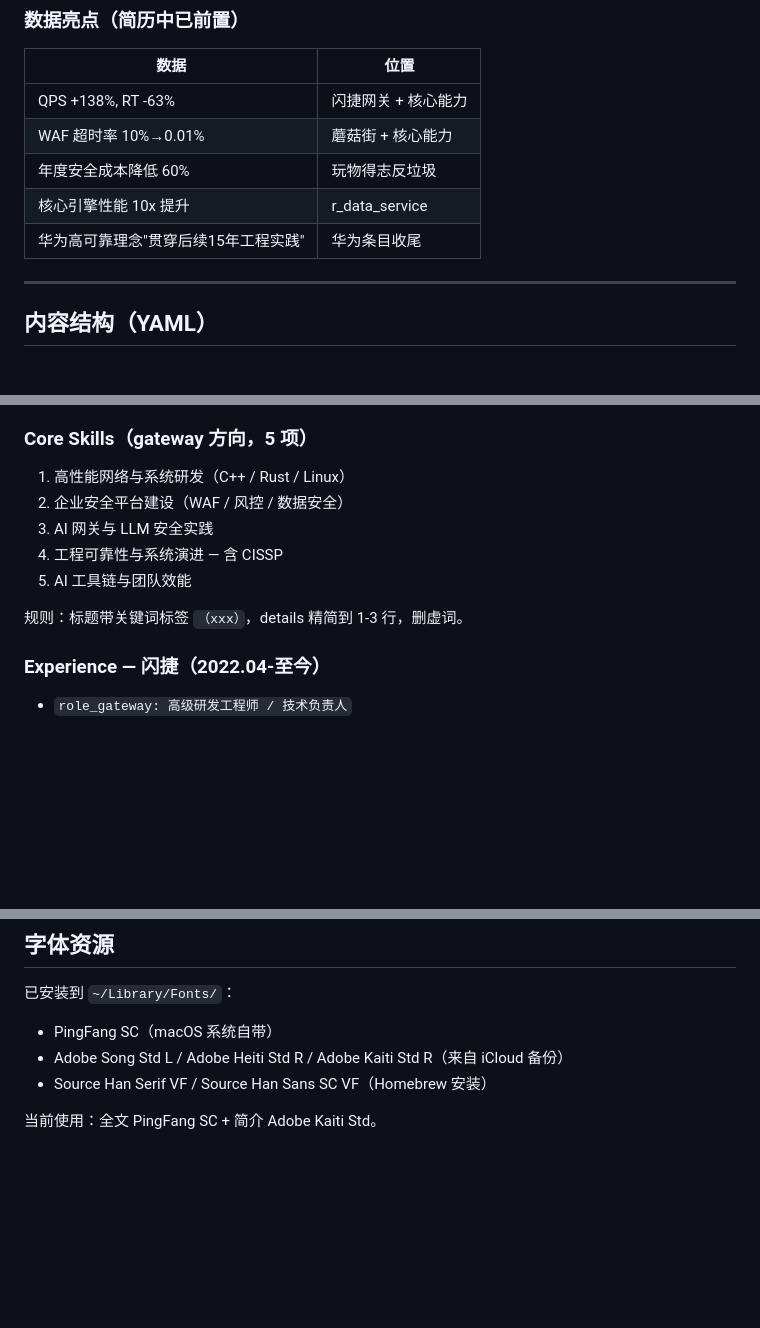
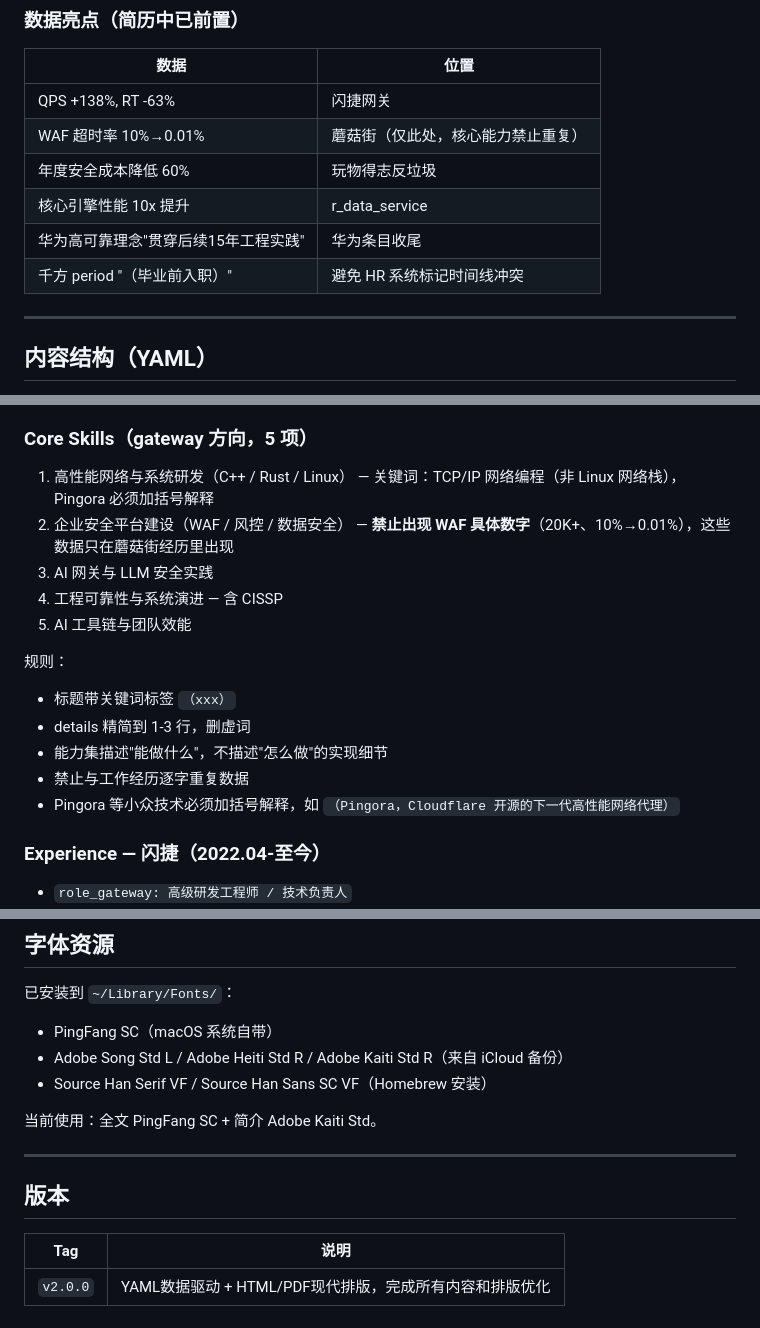
Before and after one commit to kumustone/resume, a Markdown page: CLAUDE.md, 3 parts joined by grey strips. Drawn GitHub-style; blank space fills up the shorter version.

Commit message:
docs(resume): update CLAUDE.md — add latest rules, tag history
- Core skills: no duplicate data with experience, add Pingora context rule
- Timeline fix for 千方 documented
- Add v2.0.0 tag reference

```diff
--- a/CLAUDE.md
+++ b/CLAUDE.md
@@ -64,11 +64,12 @@
 
 | 数据 | 位置 |
 |------|------|
-| QPS +138%, RT -63% | 闪捷网关 + 核心能力 |
-| WAF 超时率 10%→0.01% | 蘑菇街 + 核心能力 |
+| QPS +138%, RT -63% | 闪捷网关 |
+| WAF 超时率 10%→0.01% | 蘑菇街（仅此处，核心能力禁止重复） |
 | 年度安全成本降低 60% | 玩物得志反垃圾 |
 | 核心引擎性能 10x 提升 | r_data_service |
 | 华为高可靠理念"贯穿后续15年工程实践" | 华为条目收尾 |
+| 千方 period "（毕业前入职）" | 避免 HR 系统标记时间线冲突 |
 
 ---
 
@@ -89,13 +90,18 @@
 - 持有 CISSP
 
 ### Core Skills（gateway 方向，5 项）
-1. 高性能网络与系统研发（C++ / Rust / Linux）
-2. 企业安全平台建设（WAF / 风控 / 数据安全）
+1. 高性能网络与系统研发（C++ / Rust / Linux） — 关键词：TCP/IP 网络编程（非 Linux 网络栈），Pingora 必须加括号解释
+2. 企业安全平台建设（WAF / 风控 / 数据安全） — **禁止出现 WAF 具体数字**（20K+、10%→0.01%），这些数据只在蘑菇街经历里出现
 3. AI 网关与 LLM 安全实践
 4. 工程可靠性与系统演进 — 含 CISSP
 5. AI 工具链与团队效能
 
-规则：标题带关键词标签 `（xxx）`，details 精简到 1-3 行，删虚词。
+规则：
+- 标题带关键词标签 `（xxx）`
+- details 精简到 1-3 行，删虚词
+- 能力集描述"能做什么"，不描述"怎么做"的实现细节
+- 禁止与工作经历逐字重复数据
+- Pingora 等小众技术必须加括号解释，如 `（Pingora，Cloudflare 开源的下一代高性能网络代理）`
 
 ### Experience — 闪捷（2022.04-至今）
 - `role_gateway: 高级研发工程师 / 技术负责人`
@@ -166,3 +172,11 @@ make clean-all # 清理全部含 LaTeX
 - Source Han Serif VF / Source Han Sans SC VF（Homebrew 安装）
 
 当前使用：全文 PingFang SC + 简介 Adobe Kaiti Std。
+
+---
+
+## 版本
+
+| Tag | 说明 |
+|-----|------|
+| `v2.0.0` | YAML数据驱动 + HTML/PDF现代排版，完成所有内容和排版优化 |
```
